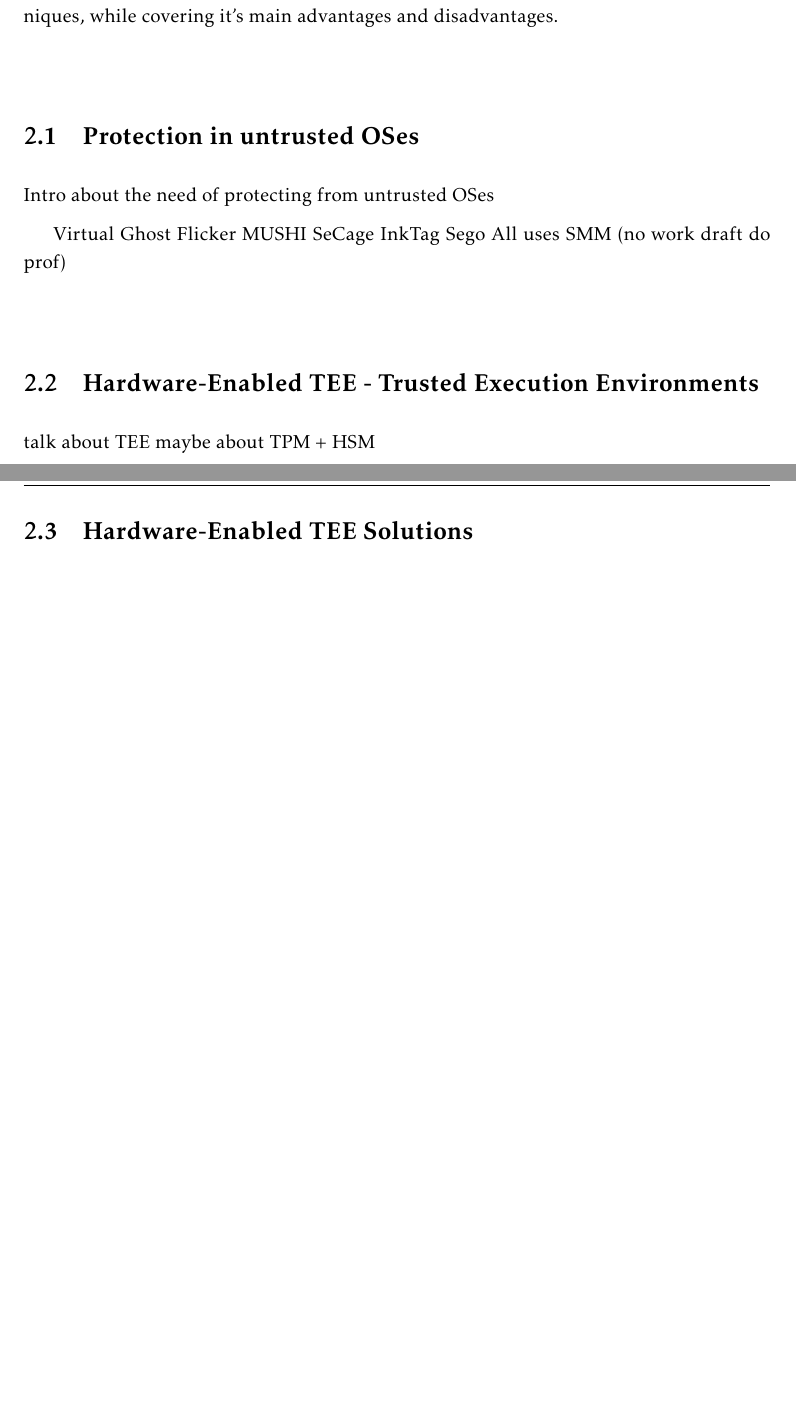
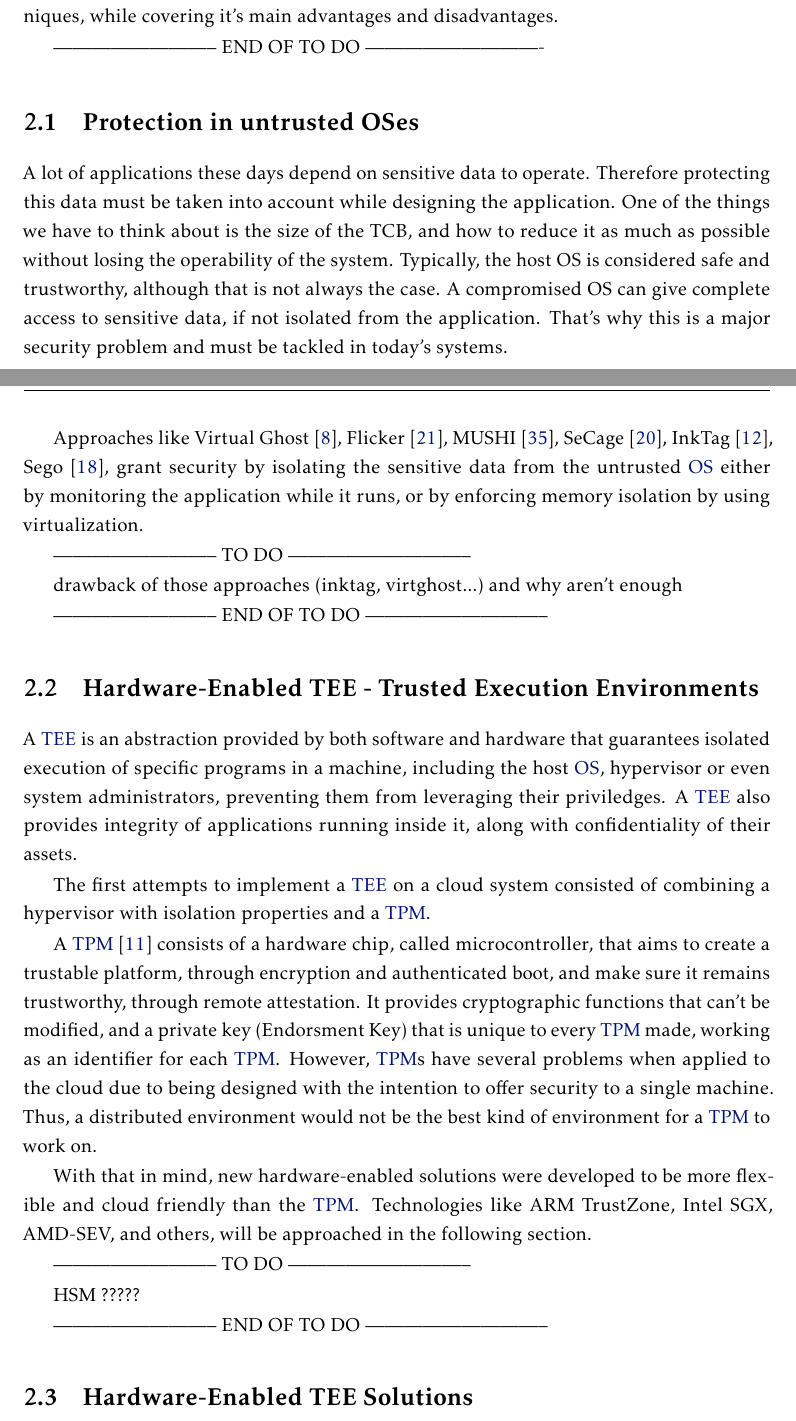
Before and after one commit to jcreis/SGX-Enabled-TREDIS, a LaTeX thesis (template.tex, which reads Chapters/chapter2.tex): two parts of pages 29 and 30 of 58, joined at a grey line, cut so that both start at the same text, the shorter picture padded with empty space. Compiled offline with pdfLaTeX.

Commit message:
RelatedWork - updated intro (Intro + Protect. untrusted OSes + HW enabled TEEs)

```diff
--- a/Chapters/chapter2.tex
+++ b/Chapters/chapter2.tex
@@ -17,23 +23,41 @@ These existing solutions are organized in different sections in the following wa
 
 Finally, in Section 2.4 we make a critical analysis on the previously discussed techniques, while covering it's main advantages and disadvantages.
 
+-------------------------- END OF TO DO ----------------------------
+
 \section{Protection in untrusted OSes}
 
-Intro about the need of protecting from untrusted OSes
+A lot of applications these days depend on sensitive data to operate. Therefore protecting this data must be taken into account while designing the application.
+One of the things we have to think about is the size of the TCB, and how to reduce it as much as possible without losing the operability of the system.
+Typically, the host OS is considered safe and trustworthy, although that is not always the case. A compromised OS can give complete access to sensitive data, if not isolated from the application. That’s why this is a major security problem and must be tackled in today’s systems.
 
-Virtual Ghost
-Flicker
-MUSHI
-SeCage
-InkTag
-Sego
-All uses SMM (no work draft do prof)
+Approaches like Virtual Ghost \cite{virtGhostPaper}, Flicker \cite{flickerPaper}, MUSHI \cite{mushiPaper}, SeCage \cite{SeCagePaper}, InkTag \cite{inkTagPaper}, Sego \cite{segoPaper}, grant security by isolating the sensitive data from the untrusted \gls{os} either by monitoring the application while it runs, or by enforcing memory isolation by using virtualization.
+
+
+-------------------------- TO DO -----------------------------
+
+			drawback of those approaches (inktag, virtghost...)
+			and why aren't enough
+
+-------------------------- END OF TO DO -----------------------------
 
 \section{Hardware-Enabled TEE - Trusted Execution Environments}
 
-talk about TEE
-maybe about TPM + HSM
+A \gls{tee} is an abstraction provided by both software and hardware that guarantees isolated execution of specific programs in a machine, including the host \gls{os}, hypervisor or even system administrators, preventing them from leveraging their priviledges. A \gls{tee} also provides integrity of applications running inside it, along with confidentiality of their assets.
 
+The first attempts to implement a \gls{tee} on a cloud system consisted of combining a hypervisor with isolation properties and a \gls{tpm}.
+
+A \gls{tpm} \cite{tpmPaper} consists of a hardware chip, called microcontroller, that aims to create a trustable platform, through encryption and authenticated boot, and make sure it remains trustworthy, through remote attestation.
+It provides cryptographic functions that can't be modified, and a private key (Endorsment Key) that is unique to every \gls{tpm} made, working as an identifier for each \gls{tpm}.
+However, \gls{tpm}s have several problems when applied to the cloud due to being designed with the intention to offer security to a single machine. Thus, a distributed environment would not be the best kind of environment for a \gls{tpm} to work on.
+
+With that in mind, new hardware-enabled solutions were developed to be more flexible and cloud friendly than the \gls{tpm}. Technologies like ARM TrustZone, Intel SGX, AMD-SEV, and others, will be approached in the following section.
+
+-------------------------- TO DO -----------------------------
+
+ 			HSM ?????
+
+-------------------------- END OF TO DO -----------------------------
 
 \section{Hardware-Enabled TEE Solutions}
 \subsection{XOM}
```
Also changed, not shown: template.pdf, Chapters/chapter2.tex (8 more changed lines).
